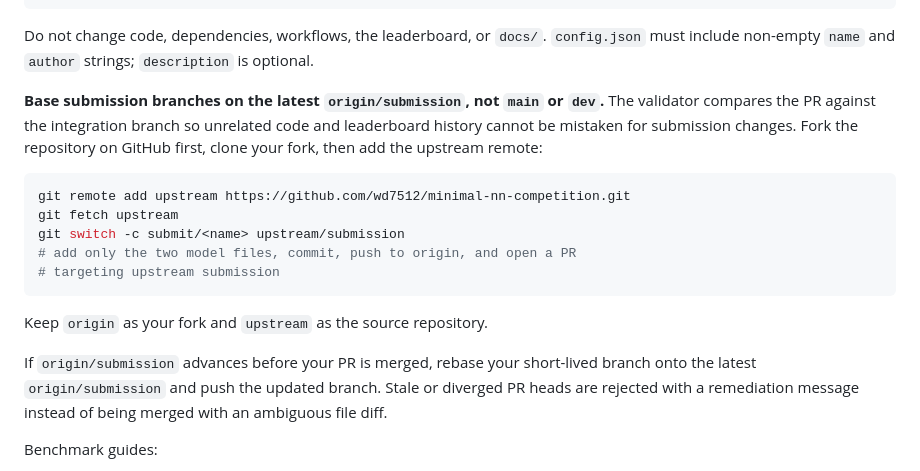
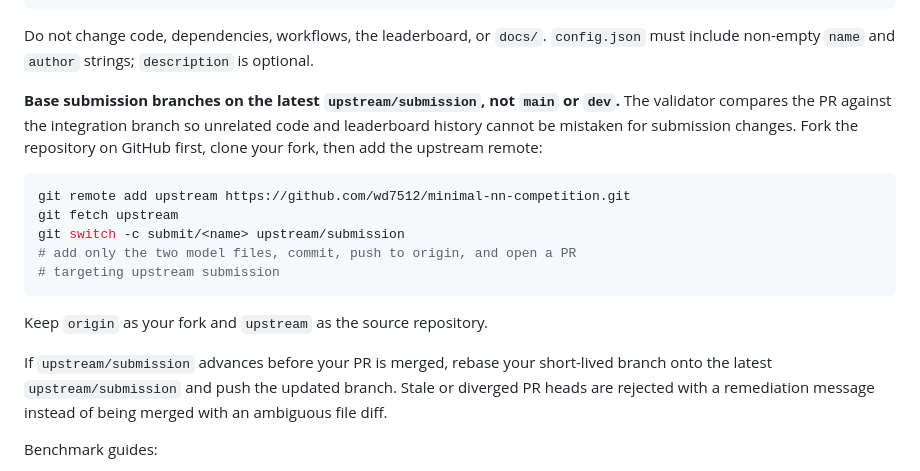
Before and after one commit to wd7512/minimal-nn-competition, a Markdown page: CONTRIBUTING.md, the part around the change. Rendered like a GitHub page.

Commit message:
docs: rebase submission branches on upstream/submission

```diff
--- a/CONTRIBUTING.md
+++ b/CONTRIBUTING.md
@@ -14,7 +14,7 @@ Do not change code, dependencies, workflows, the leaderboard, or `docs/`.
 `config.json` must include non-empty `name` and `author` strings; `description`
 is optional.
 
-**Base submission branches on the latest `origin/submission`, not `main` or `dev`.**
+**Base submission branches on the latest `upstream/submission`, not `main` or `dev`.**
 The validator compares the PR against the integration branch so unrelated code and
 leaderboard history cannot be mistaken for submission changes. Fork the repository on GitHub first, clone your fork, then add the
 upstream remote:
@@ -29,8 +29,8 @@ git switch -c submit/<name> upstream/submission
 
 Keep `origin` as your fork and `upstream` as the source repository.
 
-If `origin/submission` advances before your PR is merged, rebase your short-lived
-branch onto the latest `origin/submission` and push the updated branch. Stale or
+If `upstream/submission` advances before your PR is merged, rebase your short-lived
+branch onto the latest `upstream/submission` and push the updated branch. Stale or
 diverged PR heads are rejected with a remediation message instead of being merged
 with an ambiguous file diff.
 
```
